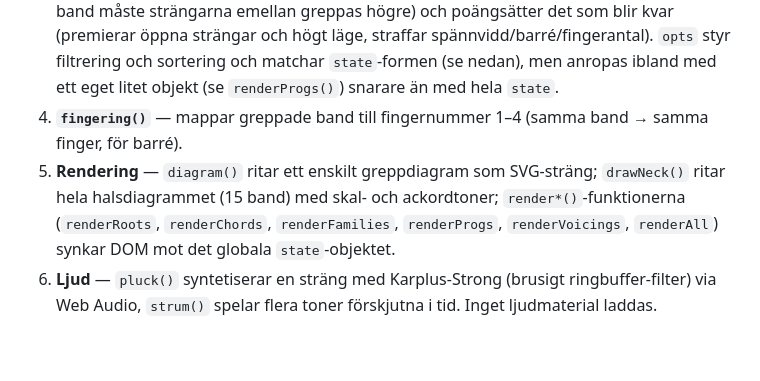
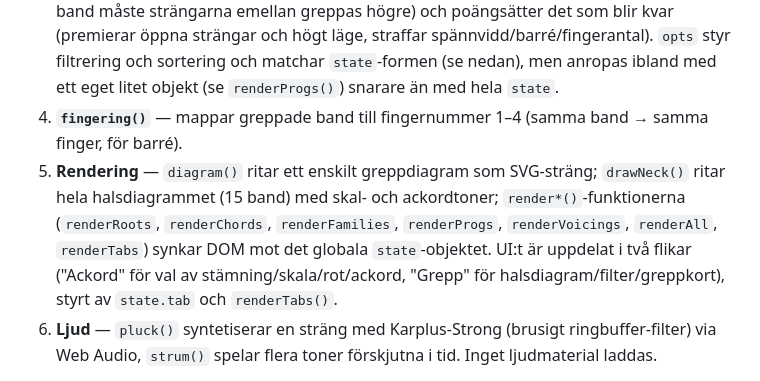
Before and after one commit to Ruperto72/ackordkartan, a Markdown page: CLAUDE.md, the part around the change. GitHub-like rendering; blank space fills up the shorter version.

Commit message:
Uppdatera CLAUDE.md med flikstruktur
Co-Authored-By: Claude Sonnet 5 <noreply@anthropic.com>

```diff
--- a/CLAUDE.md
+++ b/CLAUDE.md
@@ -29,7 +29,7 @@ Allt ligger i [index.html](index.html): en `<style>`-block, markup, och ett enda
 2. **`buildChords()`** — staplar terser inom vald skala/tonart för varje skalsteg och lägger till färgade varianter (sus2, add9, 9 …) om alla deras toner ryms i skalan. Producerar listan av ackord som visas som chips.
 3. **`findVoicings(chord, opts)`** — kärnan i appen. Djupet-först-sökning (`dfs`) över de sex strängarna där varje sträng kan vara dämpad, öppen, eller greppad på ett band vars ton finns i ackordet, med beskärning på spännvidd (max 4 band mellan lägsta och högsta greppade band). `evaluate()` filtrerar sedan varje kandidat på spelbarhet (minst fyra klingande strängar, max ett dämpat mellanrum, alla nödvändiga toner (kvinten får utelämnas), max fyra unika band = fyra fingrar, barrégiltighet — ligger två toner på samma band måste strängarna emellan greppas högre) och poängsätter det som blir kvar (premierar öppna strängar och högt läge, straffar spännvidd/barré/fingerantal). `opts` styr filtrering och sortering och matchar `state`-formen (se nedan), men anropas ibland med ett eget litet objekt (se `renderProgs()`) snarare än med hela `state`.
 4. **`fingering()`** — mappar greppade band till fingernummer 1–4 (samma band → samma finger, för barré).
-5. **Rendering** — `diagram()` ritar ett enskilt greppdiagram som SVG-sträng; `drawNeck()` ritar hela halsdiagrammet (15 band) med skal- och ackordtoner; `render*()`-funktionerna (`renderRoots`, `renderChords`, `renderFamilies`, `renderProgs`, `renderVoicings`, `renderAll`) synkar DOM mot det globala `state`-objektet.
+5. **Rendering** — `diagram()` ritar ett enskilt greppdiagram som SVG-sträng; `drawNeck()` ritar hela halsdiagrammet (15 band) med skal- och ackordtoner; `render*()`-funktionerna (`renderRoots`, `renderChords`, `renderFamilies`, `renderProgs`, `renderVoicings`, `renderAll`, `renderTabs`) synkar DOM mot det globala `state`-objektet. UI:t är uppdelat i två flikar ("Ackord" för val av stämning/skala/rot/ackord, "Grepp" för halsdiagram/filter/greppkort), styrt av `state.tab` och `renderTabs()`.
 6. **Ljud** — `pluck()` syntetiserar en sträng med Karplus-Strong (brusigt ringbuffer-filter) via Web Audio, `strum()` spelar flera toner förskjutna i tid. Inget ljudmaterial laddas.
 
 Allt UI-tillstånd hålls i det globala `state`-objektet (tuning, mode, root, chord, family, onlyOpen, noBarre, minPos, sort). Varje `on*`-hanterare uppdaterar `state` och kallar om nödvändigt `renderChords()`/`drawNeck()`/`renderVoicings()` — det finns ingen reaktivitet, uppdateringarna är manuella och explicita.
```
